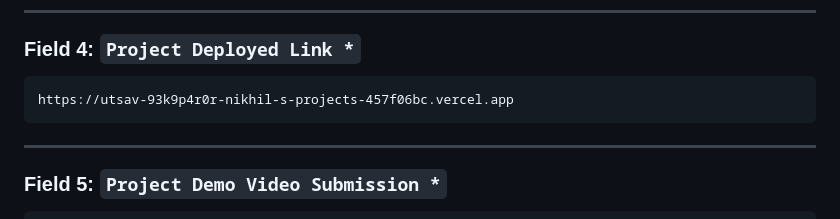
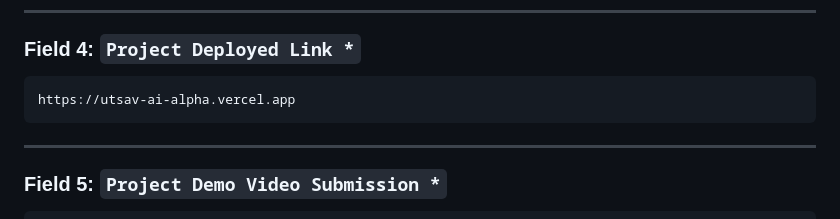
Before and after one commit to BishtNikhil/utsav-ai, a Markdown page: docs/SUBMISSION_DATA.md, the part around the change. Rendered like a GitHub page.

````diff
--- a/docs/SUBMISSION_DATA.md
+++ b/docs/SUBMISSION_DATA.md
@@ -41,7 +41,7 @@ https://github.com/BishtNikhil/utsav-ai
 
 ### Field 4: `Project Deployed Link *`
 ```text
-https://utsav-93k9p4r0r-nikhil-s-projects-457f06bc.vercel.app
+https://utsav-ai-alpha.vercel.app
 ```
 
 ---
````
Also changed, not shown: docs/BLOG_POST.md (+1 -0 lines).
